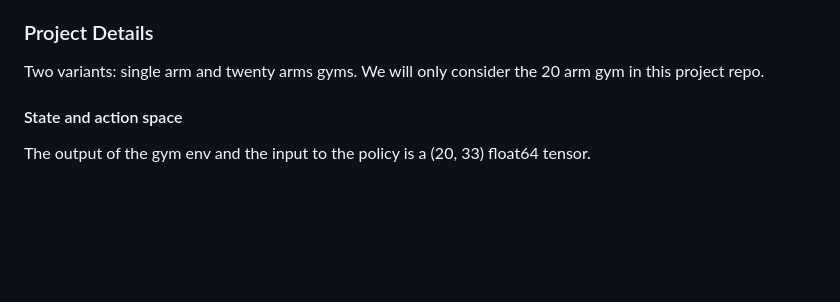
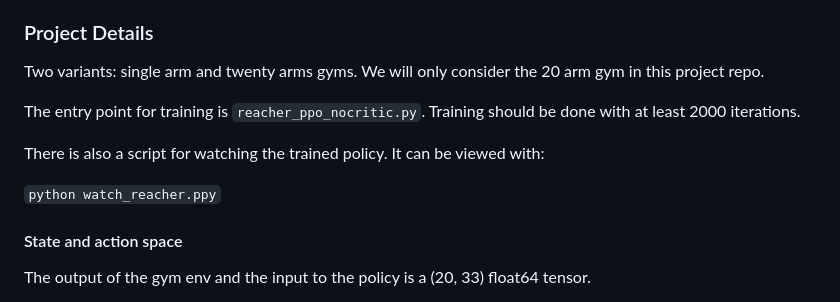
Before and after one commit to metropolik/Udacity_DRL_P2, a Markdown page: README.md, the part around the change. GitHub-like rendering; blank space fills up the shorter version.

Commit message:
Clairy entrypoint

```diff
--- a/README.md
+++ b/README.md
@@ -9,6 +9,13 @@ This repo is for solving the "Reacher" unity game engine gym. One environment co
 ### Project Details
 
 Two variants: single arm and twenty arms gyms. We will only consider the 20 arm gym in this project repo.
+
+The entry point for training is `reacher_ppo_nocritic.py`.
+Training should be done with at least 2000 iterations.
+
+There is also a script for watching the trained policy. It can be viewed with:
+
+`python watch_reacher.ppy`
 
 #### State and action space
 
```
